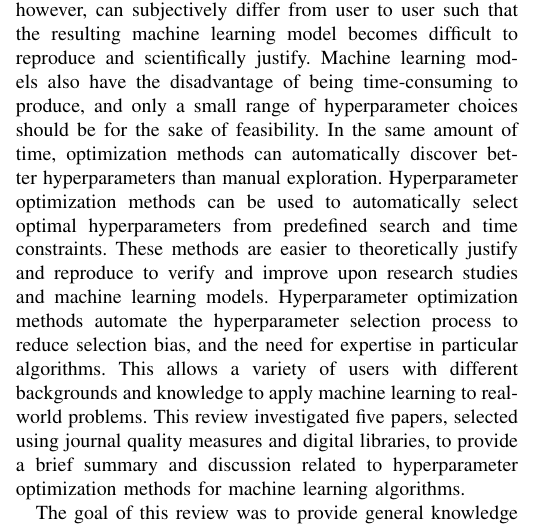
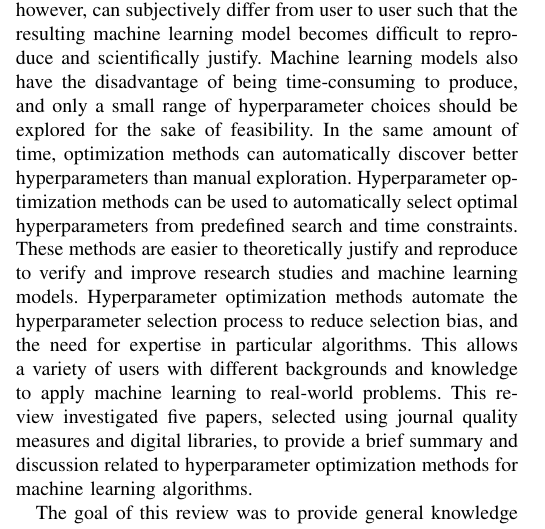
Before and after one commit to rrwen/assign-rmcs-litreview, a LaTeX paper (wen2017_reviewparamoptml.tex, which reads tex/body.tex): part of one column of page 1 of 7, cut so that both start at the same text. Compiled offline with pdfLaTeX; a missing font is replaced by an installed copy or a similar font; a LaTeX package or settings file that is missing is left out.

Commit message:
Fix minor typos

```diff
--- a/tex/body.tex
+++ b/tex/body.tex
@@ -9,7 +9,7 @@
 
 \IEEEPARstart{M}{achine} learning\footnote{Machine learning is a field of computer science that studies the computer's ability to automatically learn without being specifically programmed \cite{Samuel:2000}.} models have been used in important real-world applications such as identifying online criminal activity, forecasting stock markets, and diagnosing sicknesses \cite{Buczak:2016,Heaton:2017,Muandet:2017}. Recent machine learning research has led to advances in data security, financial trading, and medical diagnoses \cite{Deng:2014,deBruijne:2016}. Machine learning algorithms provide a set of instructions that enable computers to learn patterns in data without being specifically programmed \cite{LeCun:2015}. These patterns are used to produce models\footnote{A model refers to a representation of the data learned using an algorithm.} of the data where accuracies\footnote{Accuracy percentages measure the number of correctly predicted cases by the machine learning model in a given set of testing data, where values range from 0\% (no cases predicted correctly) to 100\% (all cases predicted correctly).} greater than 99\% are possible \cite{Schmidhuber:2015}.  These models often come with tunable values called \textit{hyperparameters} that affect the learning performance of the underlying algorithm. Hyperparameters can be tuned to produce models that achieve high accuracy in tasks such as speech recognition and visual object detection \cite{Deng:2013,Guo:2016,Bergstra:2011}. Instead of inventing algorithms or sophisticated methods, the hyperparameters in machine learning algorithms are often tuned to significantly improve model performance.
 
-One of the disadvantages of hyperparameter tuning is that it requires user expertise in the algorithms and data used to produce the machine learning model. The simplest approach is to manual explore a set of hyperparameters. This approach, however, can subjectively differ from user to user such that the resulting machine learning model becomes difficult to reproduce and scientifically justify. Machine learning models also have the disadvantage of being time-consuming to produce, and only a small range of hyperparameter choices should be for the sake of feasibility. In the same amount of time, optimization methods can automatically discover better hyperparameters than manual exploration. Hyperparameter optimization methods can be used to automatically select optimal hyperparameters from predefined search and time constraints. These methods are easier to theoretically justify and reproduce to verify and improve upon research studies and machine learning models. Hyperparameter optimization methods automate the hyperparameter selection process to reduce selection bias, and the need for expertise in particular algorithms. This allows a variety of users with different backgrounds and knowledge to apply machine learning to real-world problems. This review investigated five papers, selected using journal quality measures and digital libraries, to provide a brief summary and discussion related to hyperparameter optimization methods for machine learning algorithms.
+One of the disadvantages of hyperparameter tuning is that it requires user expertise in the algorithms and data used to produce the machine learning model. The simplest approach is to manual explore a set of hyperparameters. This approach, however, can subjectively differ from user to user such that the resulting machine learning model becomes difficult to reproduce and scientifically justify. Machine learning models also have the disadvantage of being time-consuming to produce, and only a small range of hyperparameter choices should be explored for the sake of feasibility. In the same amount of time, optimization methods can automatically discover better hyperparameters than manual exploration. Hyperparameter optimization methods can be used to automatically select optimal hyperparameters from predefined search and time constraints. These methods are easier to theoretically justify and reproduce to verify and improve research studies and machine learning models. Hyperparameter optimization methods automate the hyperparameter selection process to reduce selection bias, and the need for expertise in particular algorithms. This allows a variety of users with different backgrounds and knowledge to apply machine learning to real-world problems. This review investigated five papers, selected using journal quality measures and digital libraries, to provide a brief summary and discussion related to hyperparameter optimization methods for machine learning algorithms.
 
 The goal of this review was to provide general knowledge and possible research directions of recent hyperparameter optimization methods for machine learning algorithms. A brief overview and evaluation of five selected papers from the past two years were provided. The review was done by selecting relevant and recent papers using digital library search queries and manual selection criteria. The selected papers were then summarized in terms of hyperparameter optimization methods, and experimental results. A discussion of the limitations, proposed improvements, and future directions evaluated and addressed the implications of the selected papers.
 
```
Also changed, not shown: wen2017_reviewparamoptml.pdf.
